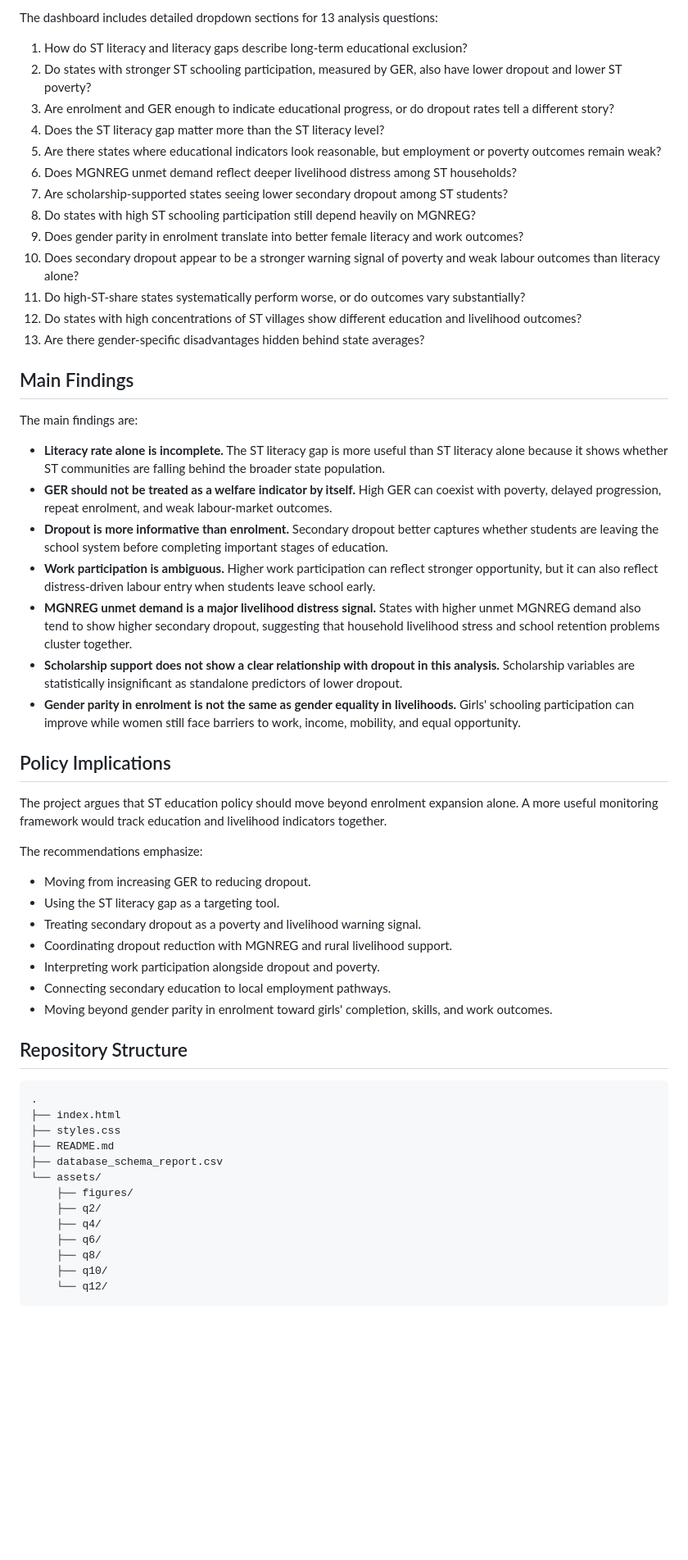
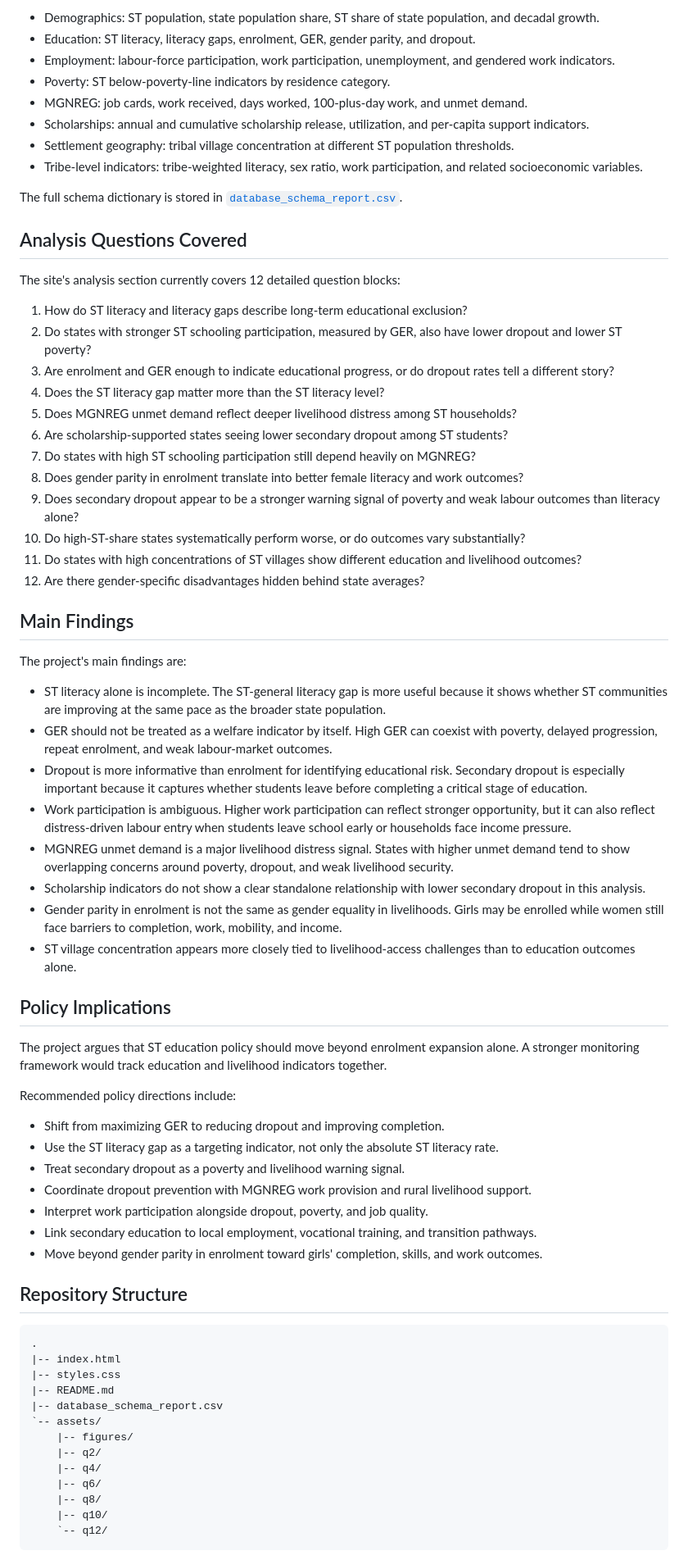
Before and after one commit to yuvraj-verma01/dsmfinalproj.github.io, a Markdown page: README.md, the part around one of its changes. Shown at 82% size. Rendered like a GitHub page; blank space fills up the shorter version.

Commit message:
Expand project README overview

````diff
--- a/README.md
+++ b/README.md
@@ -56,61 +62,74 @@ The final analysis focuses on variables related to:
 
-The dashboard includes detailed dropdown sections for 13 analysis questions:
+- Demographics: ST population, state population share, ST share of state population, and decadal growth.
+- Education: ST literacy, literacy gaps, enrolment, GER, gender parity, and dropout.
+- Employment: labour-force participation, work participation, unemployment, and gendered work indicators.
+- Poverty: ST below-poverty-line indicators by residence category.
+- MGNREG: job cards, work received, days worked, 100-plus-day work, and unmet demand.
+- Scholarships: annual and cumulative scholarship release, utilization, and per-capita support indicators.
+- Settlement geography: tribal village concentration at different ST population thresholds.
+- Tribe-level indicators: tribe-weighted literacy, sex ratio, work participation, and related socioeconomic variables.
+
+The full schema dictionary is stored in [`database_schema_report.csv`](database_schema_report.csv).
+
+## Analysis Questions Covered
+
+The site's analysis section currently covers 12 detailed question blocks:
 
 1. How do ST literacy and literacy gaps describe long-term educational exclusion?
 2. Do states with stronger ST schooling participation, measured by GER, also have lower dropout and lower ST poverty?
 3. Are enrolment and GER enough to indicate educational progress, or do dropout rates tell a different story?
 4. Does the ST literacy gap matter more than the ST literacy level?
-5. Are there states where educational indicators look reasonable, but employment or poverty outcomes remain weak?
-6. Does MGNREG unmet demand reflect deeper livelihood distress among ST households?
-7. Are scholarship-supported states seeing lower secondary dropout among ST students?
-8. Do states with high ST schooling participation still depend heavily on MGNREG?
-9. Does gender parity in enrolment translate into better female literacy and work outcomes?
-10. Does secondary dropout appear to be a stronger warning signal of poverty and weak labour outcomes than literacy alone?
-11. Do high-ST-share states systematically perform worse, or do outcomes vary substantially?
-12. Do states with high concentrations of ST villages show different education and livelihood outcomes?
-13. Are there gender-specific disadvantages hidden behind state averages?
+5. Does MGNREG unmet demand reflect deeper livelihood distress among ST households?
+6. Are scholarship-supported states seeing lower secondary dropout among ST students?
+7. Do states with high ST schooling participation still depend heavily on MGNREG?
+8. Does gender parity in enrolment translate into better female literacy and work outcomes?
+9. Does secondary dropout appear to be a stronger warning signal of poverty and weak labour outcomes than literacy alone?
+10. Do high-ST-share states systematically perform worse, or do outcomes vary substantially?
+11. Do states with high concentrations of ST villages show different education and livelihood outcomes?
+12. Are there gender-specific disadvantages hidden behind state averages?
 
 ## Main Findings
 
-The main findings are:
+The project's main findings are:
 
-- **Literacy rate alone is incomplete.** The ST literacy gap is more useful than ST literacy alone because it shows whether ST communities are falling behind the broader state population.
-- **GER should not be treated as a welfare indicator by itself.** High GER can coexist with poverty, delayed progression, repeat enrolment, and weak labour-market outcomes.
-- **Dropout is more informative than enrolment.** Secondary dropout better captures whether students are leaving the school system before completing important stages of education.
-- **Work participation is ambiguous.** Higher work participation can reflect stronger opportunity, but it can also reflect distress-driven labour entry when students leave school early.
-- **MGNREG unmet demand is a major livelihood distress signal.** States with higher unmet MGNREG demand also tend to show higher secondary dropout, suggesting that household livelihood stress and school retention problems cluster together.
-- **Scholarship support does not show a clear relationship with dropout in this analysis.** Scholarship variables are statistically insignificant as standalone predictors of lower dropout.
-- **Gender parity in enrolment is not the same as gender equality in livelihoods.** Girls' schooling participation can improve while women still face barriers to work, income, mobility, and equal opportunity.
+- ST literacy alone is incomplete. The ST-general literacy gap is more useful because it shows whether ST communities are improving at the same pace as the broader state population.
+- GER should not be treated as a welfare indicator by itself. High GER can coexist with poverty, delayed progression, repeat enrolment, and weak labour-market outcomes.
+- Dropout is more informative than enrolment for identifying educational risk. Secondary dropout is especially important because it captures whether students leave before completing a critical stage of education.
+- Work participation is ambiguous. Higher work participation can reflect stronger opportunity, but it can also reflect distress-driven labour entry when students leave school early or households face income pressure.
+- MGNREG unmet demand is a major livelihood distress signal. States with higher unmet demand tend to show overlapping concerns around poverty, dropout, and weak livelihood security.
+- Scholarship indicators do not show a clear standalone relationship with lower secondary dropout in this analysis.
+- Gender parity in enrolment is not the same as gender equality in livelihoods. Girls may be enrolled while women still face barriers to completion, work, mobility, and income.
+- ST village concentration appears more closely tied to livelihood-access challenges than to education outcomes alone.
 
 ## Policy Implications
 
-The project argues that ST education policy should move beyond enrolment expansion alone. A more useful monitoring framework would track education and livelihood indicators together.
+The project argues that ST education policy should move beyond enrolment expansion alone. A stronger monitoring framework would track education and livelihood indicators together.
 
-The recommendations emphasize:
+Recommended policy directions include:
 
-- Moving from increasing GER to reducing dropout.
-- Using the ST literacy gap as a targeting tool.
-- Treating secondary dropout as a poverty and livelihood warning signal.
-- Coordinating dropout reduction with MGNREG and rural livelihood support.
-- Interpreting work participation alongside dropout and poverty.
-- Connecting secondary education to local employment pathways.
-- Moving beyond gender parity in enrolment toward girls' completion, skills, and work outcomes.
+- Shift from maximizing GER to reducing dropout and improving completion.
+- Use the ST literacy gap as a targeting indicator, not only the absolute ST literacy rate.
+- Treat secondary dropout as a poverty and livelihood warning signal.
+- Coordinate dropout prevention with MGNREG work provision and rural livelihood support.
+- Interpret work participation alongside dropout, poverty, and job quality.
+- Link secondary education to local employment, vocational training, and transition pathways.
+- Move beyond gender parity in enrolment toward girls' completion, skills, and work outcomes.
 
 ## Repository Structure
 
 ```text
 .
-├── index.html
-├── styles.css
-├── README.md
-├── database_schema_report.csv
-└── assets/
-    ├── figures/
-    ├── q2/
-    ├── q4/
-    ├── q6/
-    ├── q8/
-    ├── q10/
-    └── q12/
+|-- index.html
+|-- styles.css
+|-- README.md
+|-- database_schema_report.csv
+`-- assets/
+    |-- figures/
+    |-- q2/
+    |-- q4/
+    |-- q6/
+    |-- q8/
+    |-- q10/
+    `-- q12/
 ```
 
````
Also changed, not shown: other parts of README.md (+64 -37 lines).
